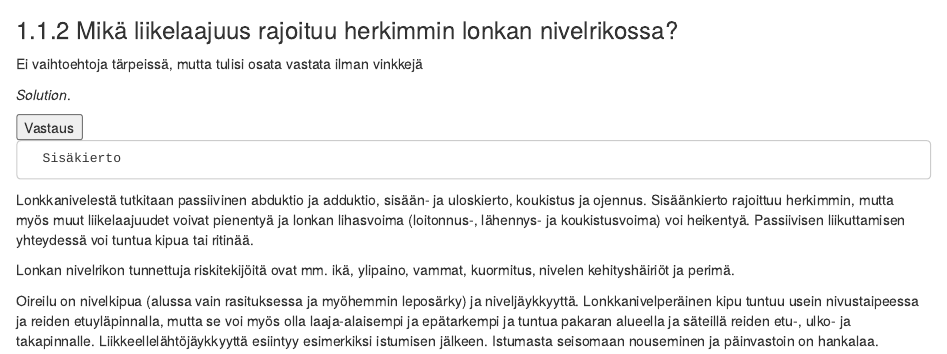
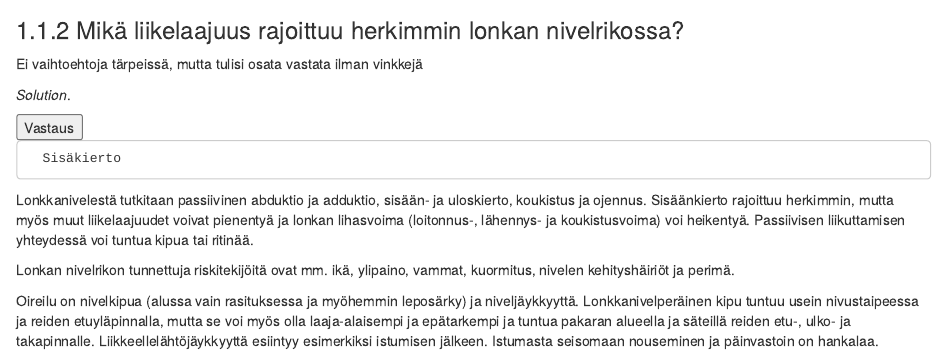
Before and after one commit to remokapanen/fysiatriatarpit, an R Markdown document (01-intro.Rmd): the page in a window 1100 px wide, from 1310 px down. Rendered offline with R 4.5, knitr and Pandoc, with nearby package versions; drawn as R Markdown's standard HTML page in place of the format the file asks for.

Commit message:
rajoituu

```diff
--- a/01-intro.Rmd
+++ b/01-intro.Rmd
@@ -43,7 +43,7 @@ Iskiogluteeali (istuinkyhmy)- ja iliopsoasbursiitissa oirekuva voi olla hieman e
   </div>
 </div>
 
-### Mikä liikelaajuus rajoituu herkimmin lonkan nivelrikossa?
+### Mikä liikelaajuus rajoittuu herkimmin lonkan nivelrikossa?
 
 Ei vaihtoehtoja tärpeissä, mutta tulisi osata vastata ilman vinkkejä
 
```
Also changed, not shown: 5 other files.
